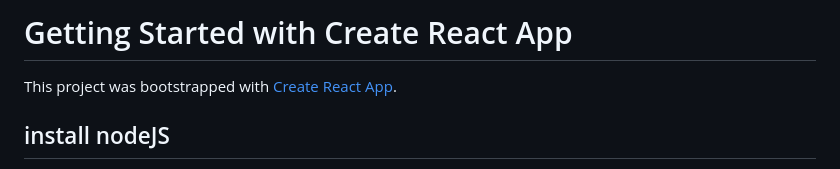
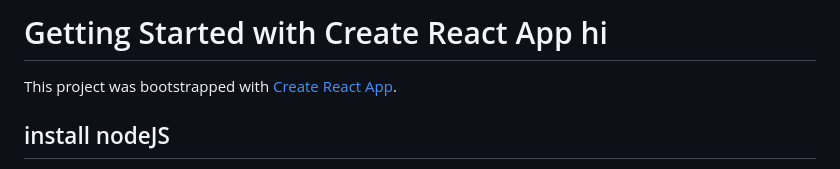
Before and after one commit to betaberry/trade-turbo-frontend, a Markdown page: README.md, the part around the change. GitHub-like rendering.

Commit message:
Update README.md
test

```diff
--- a/README.md
+++ b/README.md
@@ -1,4 +1,4 @@
-# Getting Started with Create React App
+# Getting Started with Create React App hi
 
 This project was bootstrapped with [Create React App](https://github.com/facebook/create-react-app).
 
```
